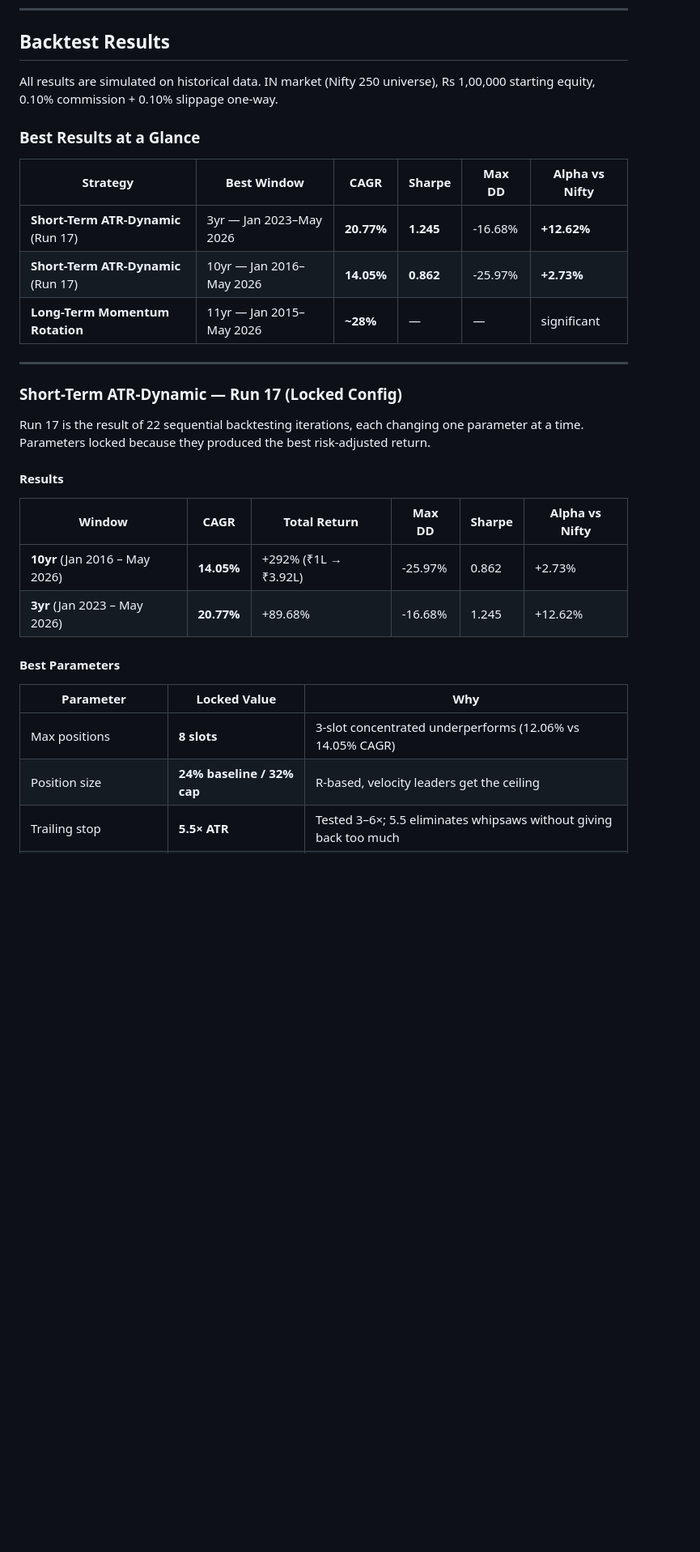
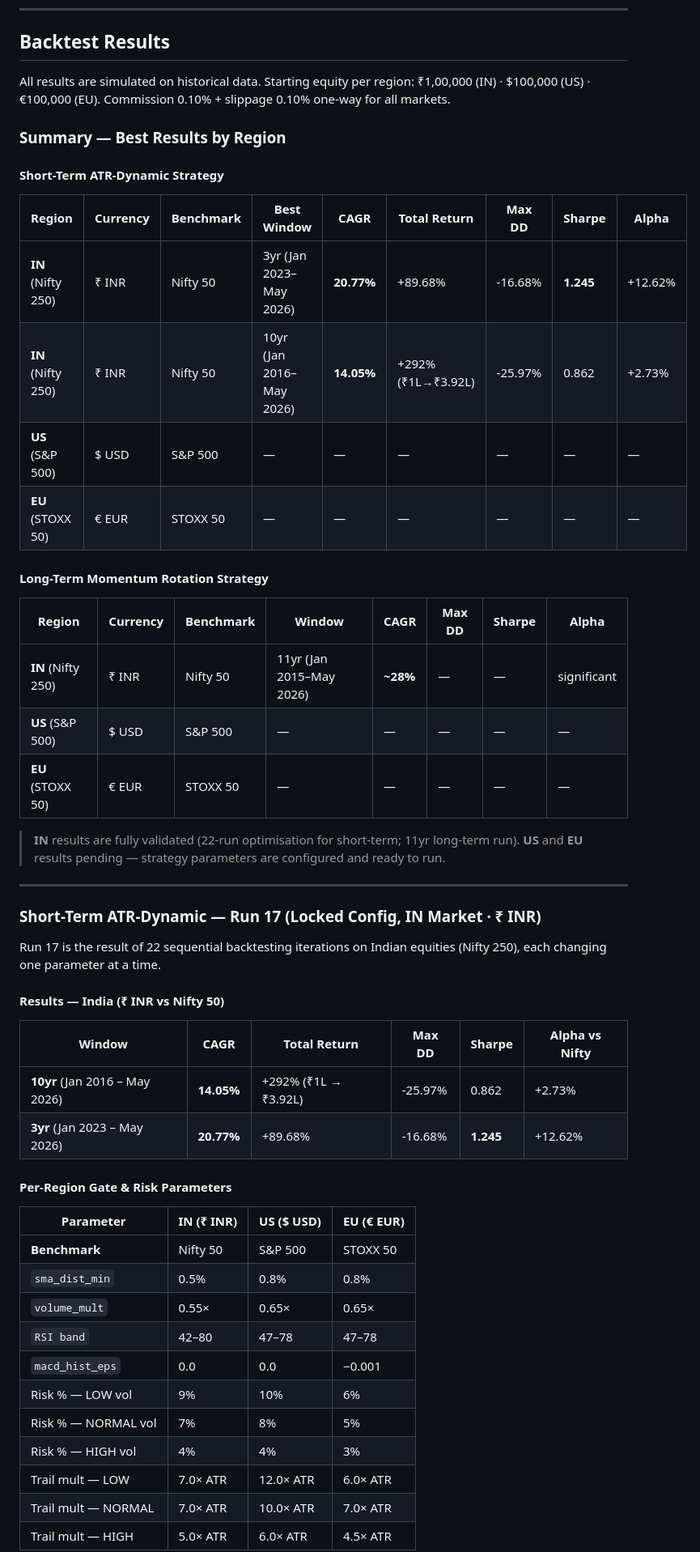
Before and after one commit to rajasekharbuddha/Investment-App, a Markdown page: README.md, the part around one of its changes. Shown at 81% size. GitHub-like rendering; blank space fills up the shorter version.

```diff
--- a/README.md
+++ b/README.md
@@ -39,33 +39,55 @@ Both modes are accessible from either the desktop GUI or the browser UI. All `sr
 
 ## Backtest Results
 
-All results are simulated on historical data. IN market (Nifty 250 universe), Rs 1,00,000 starting equity, 0.10% commission + 0.10% slippage one-way.
+All results are simulated on historical data. Starting equity per region: ₹1,00,000 (IN) · $100,000 (US) · €100,000 (EU). Commission 0.10% + slippage 0.10% one-way for all markets.
 
-### Best Results at a Glance
+### Summary — Best Results by Region
 
-| Strategy | Best Window | CAGR | Sharpe | Max DD | Alpha vs Nifty |
-|----------|------------|------|--------|--------|----------------|
-| **Short-Term ATR-Dynamic** (Run 17) | 3yr — Jan 2023–May 2026 | **20.77%** | **1.245** | -16.68% | **+12.62%** |
-| **Short-Term ATR-Dynamic** (Run 17) | 10yr — Jan 2016–May 2026 | **14.05%** | **0.862** | -25.97% | **+2.73%** |
-| **Long-Term Momentum Rotation** | 11yr — Jan 2015–May 2026 | **~28%** | — | — | significant |
+#### Short-Term ATR-Dynamic Strategy
+
+| Region | Currency | Benchmark | Best Window | CAGR | Total Return | Max DD | Sharpe | Alpha |
+|--------|----------|-----------|-------------|------|-------------|--------|--------|-------|
+| **IN** (Nifty 250) | ₹ INR | Nifty 50 | 3yr (Jan 2023–May 2026) | **20.77%** | +89.68% | -16.68% | **1.245** | +12.62% |
+| **IN** (Nifty 250) | ₹ INR | Nifty 50 | 10yr (Jan 2016–May 2026) | **14.05%** | +292% (₹1L→₹3.92L) | -25.97% | 0.862 | +2.73% |
+| **US** (S&P 500) | $ USD | S&P 500 | — | — | — | — | — | — |
+| **EU** (STOXX 50) | € EUR | STOXX 50 | — | — | — | — | — | — |
+
+#### Long-Term Momentum Rotation Strategy
+
+| Region | Currency | Benchmark | Window | CAGR | Max DD | Sharpe | Alpha |
+|--------|----------|-----------|--------|------|--------|--------|-------|
+| **IN** (Nifty 250) | ₹ INR | Nifty 50 | 11yr (Jan 2015–May 2026) | **~28%** | — | — | significant |
+| **US** (S&P 500) | $ USD | S&P 500 | — | — | — | — | — |
+| **EU** (STOXX 50) | € EUR | STOXX 50 | — | — | — | — | — |
+
+> **IN** results are fully validated (22-run optimisation for short-term; 11yr long-term run). **US** and **EU** results pending — strategy parameters are configured and ready to run.
 
 ---
 
-### Short-Term ATR-Dynamic — Run 17 (Locked Config)
+### Short-Term ATR-Dynamic — Run 17 (Locked Config, IN Market · ₹ INR)
 
-Run 17 is the result of 22 sequential backtesting iterations, each changing one parameter at a time. Parameters locked because they produced the best risk-adjusted return.
+Run 17 is the result of 22 sequential backtesting iterations on Indian equities (Nifty 250), each changing one parameter at a time.
 
-#### Results
+#### Results — India (₹ INR vs Nifty 50)
 
 | Window | CAGR | Total Return | Max DD | Sharpe | Alpha vs Nifty |
 |--------|------|-------------|--------|--------|----------------|
 | **10yr** (Jan 2016 – May 2026) | **14.05%** | +292% (₹1L → ₹3.92L) | -25.97% | 0.862 | +2.73% |
-| **3yr** (Jan 2023 – May 2026) | **20.77%** | +89.68% | -16.68% | 1.245 | +12.62% |
+| **3yr** (Jan 2023 – May 2026) | **20.77%** | +89.68% | -16.68% | **1.245** | +12.62% |
 
-#### Best Parameters
+#### Per-Region Gate & Risk Parameters
 
-| Parameter | Locked Value | Why |
-|-----------|-------------|-----|
-| Max positions | **8 slots** | 3-slot concentrated underperforms (12.06% vs 14.05% CAGR) |
-| Position size | **24% baseline / 32% cap** | R-based, velocity leaders get the ceiling |
-| Trailing stop | **5.5× ATR** | Tested 3–6×; 5.5 eliminates whipsaws without giving back too much |
+| Parameter | IN (₹ INR) | US ($ USD) | EU (€ EUR) |
+|-----------|-----------|-----------|-----------|
+| **Benchmark** | Nifty 50 | S&P 500 | STOXX 50 |
+| `sma_dist_min` | 0.5% | 0.8% | 0.8% |
+| `volume_mult` | 0.55× | 0.65× | 0.65× |
+| `RSI band` | 42–80 | 47–78 | 47–78 |
+| `macd_hist_eps` | 0.0 | 0.0 | −0.001 |
+| Risk % — LOW vol | 9% | 10% | 6% |
+| Risk % — NORMAL vol | 7% | 8% | 5% |
+| Risk % — HIGH vol | 4% | 4% | 3% |
+| Trail mult — LOW | 7.0× ATR | 12.0× ATR | 6.0× ATR |
+| Trail mult — NORMAL | 7.0× ATR | 10.0× ATR | 7.0× ATR |
+| Trail mult — HIGH | 5.0× ATR | 6.0× ATR | 4.5× ATR |
+
```
Also changed, not shown: other parts of README.md (+35 -32 lines).
